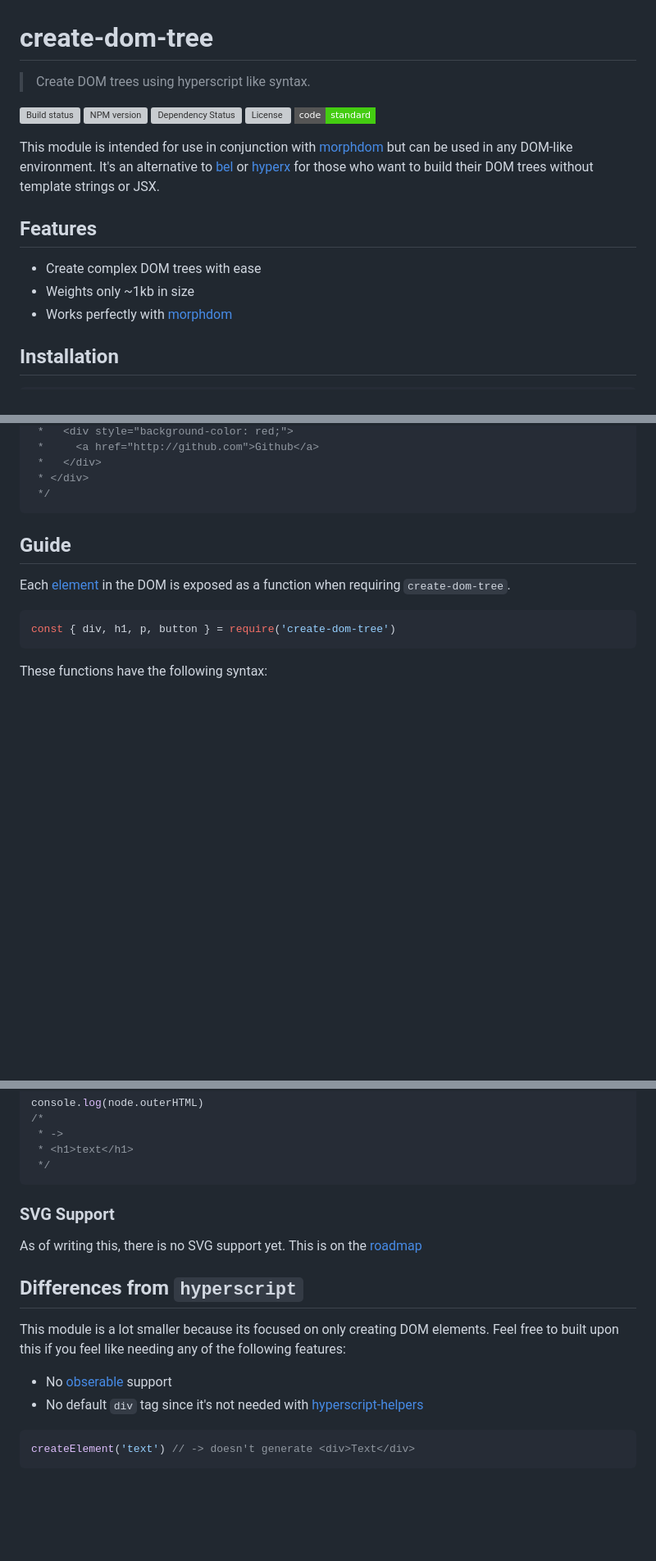
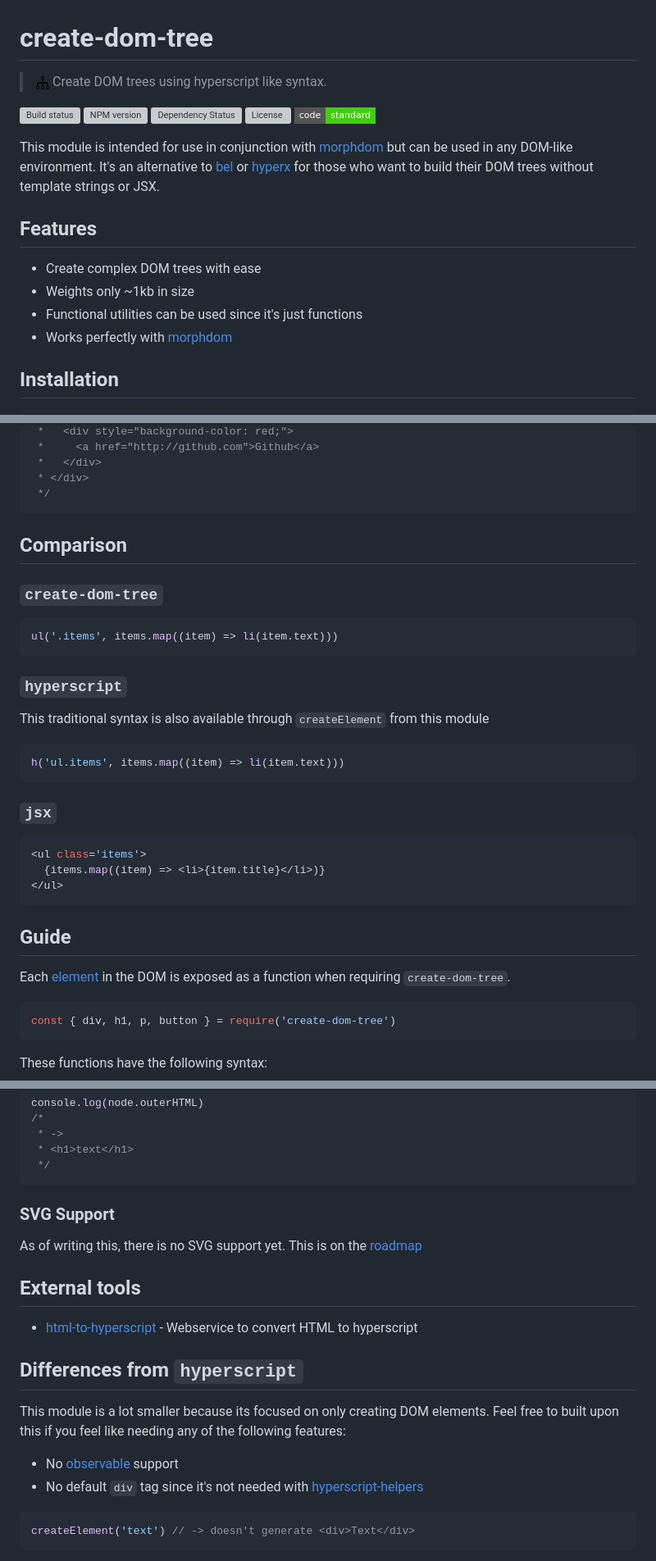
Before and after one commit to queckezz/elementx, a Markdown page: readme.md, 3 parts joined by grey strips. Shown: that part at 82% size. Rendered like a GitHub page; pictures changed too: tree.png (added); badges without logos; blank space fills up the shorter version; grey boxes are pictures that could not be loaded.

Commit message:
improve readme [ci skip]

````diff
--- a/readme.md
+++ b/readme.md
@@ -1,7 +1,7 @@
 
 # create-dom-tree
 
-> Create DOM trees using hyperscript like syntax.
+> ![tree](./tree.png) Create DOM trees using hyperscript like syntax.
 
 [![Build status][travis-image]][travis-url]
 [![NPM version][version-image]][version-url]
@@ -15,6 +15,7 @@ This module is intended for use in conjunction with [morphdom](https://github.co
 
 * Create complex DOM trees with ease
 * Weights only ~1kb in size
+* Functional utilities can be used since it's just functions
 * Works perfectly with [morphdom](https://github.com/patrick-steele-idem/morphdom)
 
 ## Installation
@@ -45,6 +46,30 @@ console.log(tree.outerHTML)
  *   </div>
  * </div>
  */
+```
+
+## Comparison
+
+### `create-dom-tree`
+
+```js
+ul('.items', items.map((item) => li(item.text)))
+```
+
+### `hyperscript`
+
+This traditional syntax is also available through `createElement` from this module
+
+```js
+h('ul.items', items.map((item) => li(item.text)))
+```
+
+### `jsx`
+
+```js
+<ul class='items'>
+  {items.map((item) => <li>{item.title}</li>)}
+</ul>
 ```
 
 ## Guide
@@ -102,11 +127,15 @@ console.log(node.outerHTML)
 
 As of writing this, there is no SVG support yet. This is on the [roadmap](https://github.com/queckezz/create-dom-tree/issues/1)
 
+## External tools
+
+* [html-to-hyperscript](html-to-hyperscript.paqmind.com) - Webservice to convert HTML to hyperscript
+
 ## Differences from `hyperscript`
 
 This module is a lot smaller because its focused on only creating DOM elements. Feel free to built upon this if you feel like needing any of the following features:
 
-* No [obserable](https://github.com/dominictarr/observable) support
+* No [observable](https://github.com/dominictarr/observable) support
 * No default `div` tag since it's not needed with [hyperscript-helpers](https://github.com/ohanhi/hyperscript-helpers)
 
 ```js
````
Also changed, not shown: other parts of readme.md (+2 -0 lines).
